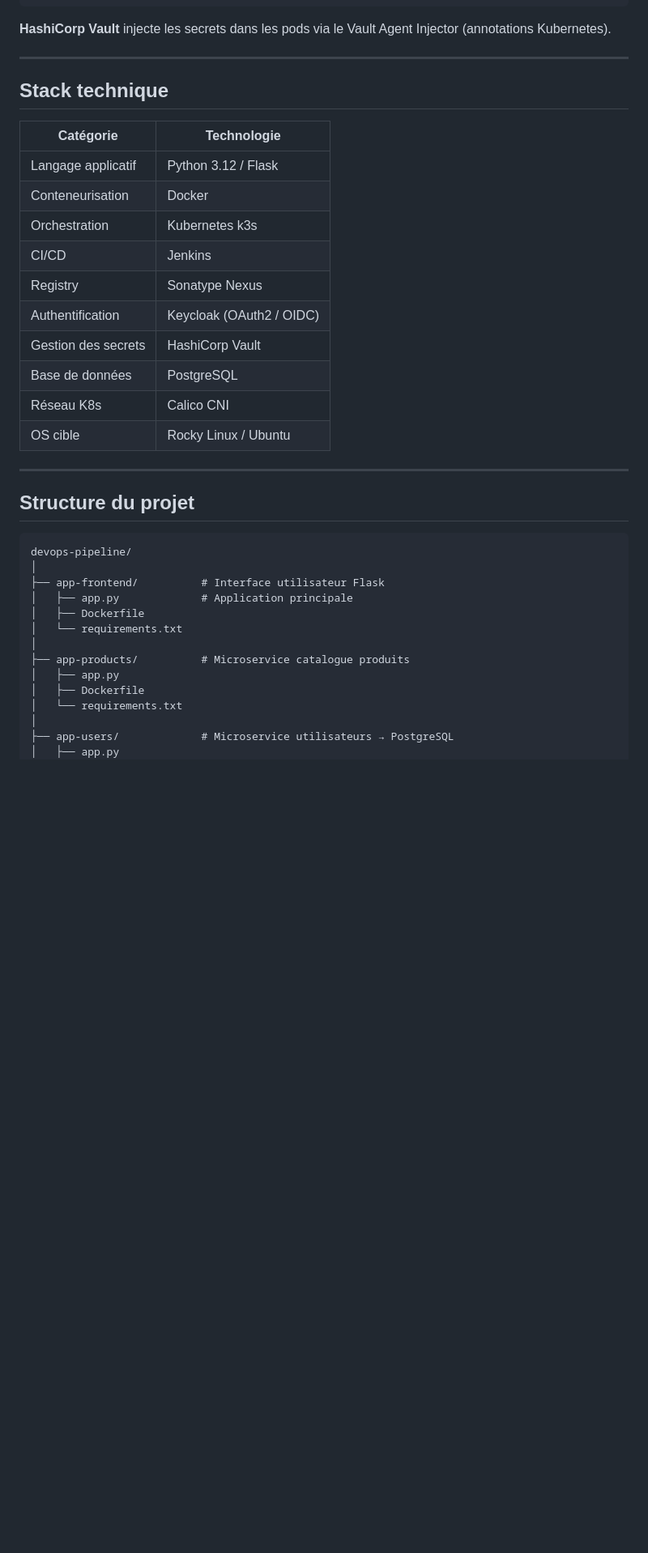
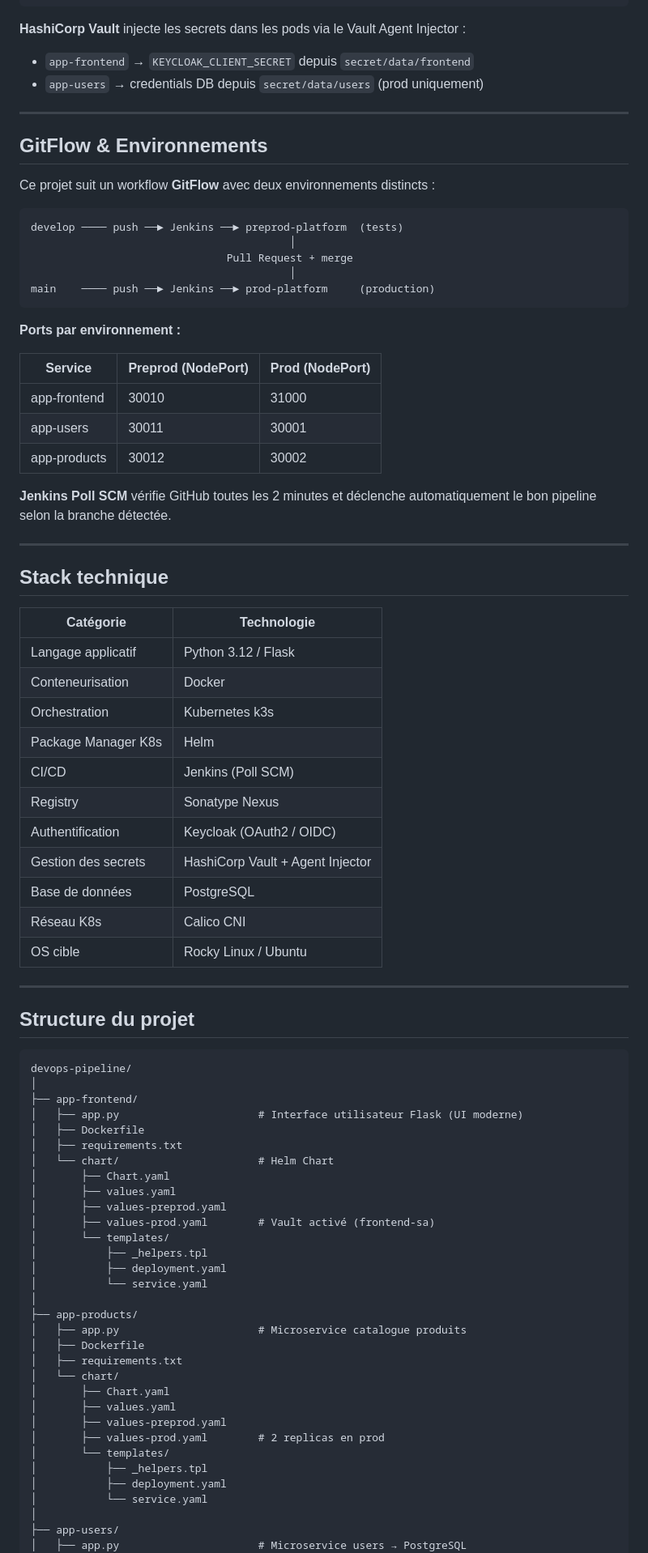
Before and after one commit to ishakguechoud/devops-pipeline, a Markdown page: README.md, the part around one of its changes. Shown at 81% size. GitHub-like rendering; blank space fills up the shorter version.

````diff
--- a/README.md
+++ b/README.md
@@ -81,7 +86,33 @@ L'objectif est de couvrir l'ensemble du cycle de vie d'une application en produc
               └─────────────────────────┘
 ```
 
-**HashiCorp Vault** injecte les secrets dans les pods via le Vault Agent Injector (annotations Kubernetes).
+**HashiCorp Vault** injecte les secrets dans les pods via le Vault Agent Injector :
+- `app-frontend` → `KEYCLOAK_CLIENT_SECRET` depuis `secret/data/frontend`
+- `app-users` → credentials DB depuis `secret/data/users` (prod uniquement)
+
+---
+
+## GitFlow & Environnements
+
+Ce projet suit un workflow **GitFlow** avec deux environnements distincts :
+
+```
+develop ──── push ──► Jenkins ──► preprod-platform  (tests)
+                                         │
+                               Pull Request + merge
+                                         │
+main    ──── push ──► Jenkins ──► prod-platform     (production)
+```
+
+**Ports par environnement :**
+
+| Service | Preprod (NodePort) | Prod (NodePort) |
+|---|---|---|
+| app-frontend | 30010 | 31000 |
+| app-users | 30011 | 30001 |
+| app-products | 30012 | 30002 |
+
+**Jenkins Poll SCM** vérifie GitHub toutes les 2 minutes et déclenche automatiquement le bon pipeline selon la branche détectée.
 
 ---
 
@@ -92,10 +123,11 @@ L'objectif est de couvrir l'ensemble du cycle de vie d'une application en produc
 | Langage applicatif | Python 3.12 / Flask |
 | Conteneurisation | Docker |
 | Orchestration | Kubernetes k3s |
-| CI/CD | Jenkins |
+| Package Manager K8s | Helm |
+| CI/CD | Jenkins (Poll SCM) |
 | Registry | Sonatype Nexus |
 | Authentification | Keycloak (OAuth2 / OIDC) |
-| Gestion des secrets | HashiCorp Vault |
+| Gestion des secrets | HashiCorp Vault + Agent Injector |
 | Base de données | PostgreSQL |
 | Réseau K8s | Calico CNI |
 | OS cible | Rocky Linux / Ubuntu |
@@ -107,16 +139,34 @@ L'objectif est de couvrir l'ensemble du cycle de vie d'une application en produc
 ```
 devops-pipeline/
 │
-├── app-frontend/          # Interface utilisateur Flask
-│   ├── app.py             # Application principale
+├── app-frontend/
+│   ├── app.py                      # Interface utilisateur Flask (UI moderne)
 │   ├── Dockerfile
-│   └── requirements.txt
+│   ├── requirements.txt
+│   └── chart/                      # Helm Chart
+│       ├── Chart.yaml
+│       ├── values.yaml
+│       ├── values-preprod.yaml
+│       ├── values-prod.yaml        # Vault activé (frontend-sa)
+│       └── templates/
+│           ├── _helpers.tpl
+│           ├── deployment.yaml
+│           └── service.yaml
 │
-├── app-products/          # Microservice catalogue produits
-│   ├── app.py
+├── app-products/
+│   ├── app.py                      # Microservice catalogue produits
 │   ├── Dockerfile
-│   └── requirements.txt
+│   ├── requirements.txt
+│   └── chart/
+│       ├── Chart.yaml
+│       ├── values.yaml
+│       ├── values-preprod.yaml
+│       ├── values-prod.yaml        # 2 replicas en prod
+│       └── templates/
+│           ├── _helpers.tpl
+│           ├── deployment.yaml
+│           └── service.yaml
 │
-├── app-users/             # Microservice utilisateurs → PostgreSQL
-│   ├── app.py
+├── app-users/
+│   ├── app.py                      # Microservice users → PostgreSQL
 │   ├── Dockerfile
````
Also changed, not shown: other parts of README.md (+172 -144 lines).
